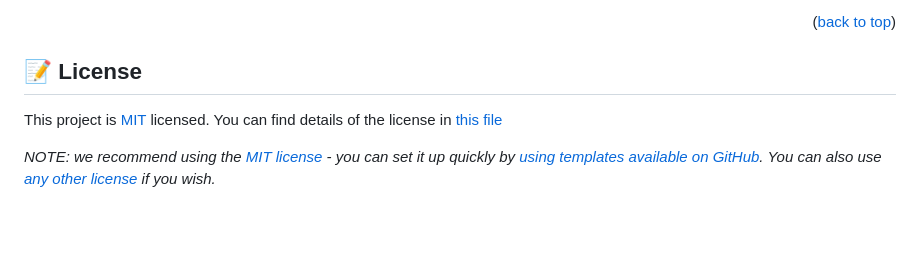
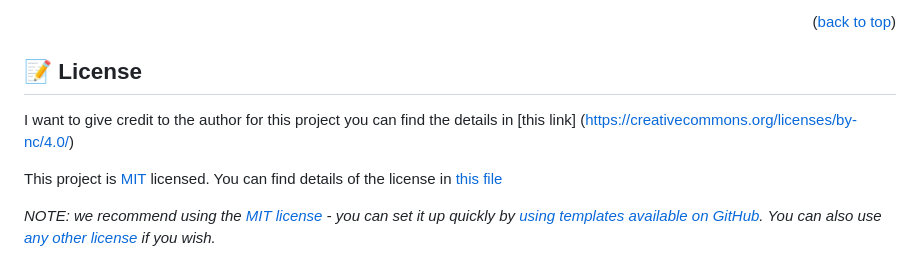
Before and after one commit to Unleashedicon/personal-portfolio-project, a Markdown page: README.md, the part around the change. GitHub-like rendering; blank space fills up the shorter version.

```diff
--- a/README.md
+++ b/README.md
@@ -253,6 +253,7 @@ I would like to thank microverse community for this project it has been really h
 <!-- LICENSE -->
 
 ## 📝 License <a name="license"></a>
+I want to give credit to the author for this project you can find the details in [this link] (https://creativecommons.org/licenses/by-nc/4.0/)
 
 This project is [MIT](./LICENSE) licensed.
 You can find details of the license in [this file](https://github.com/Unleashedicon/personal-portfolio-project/blob/mobile-menu/license)
```
